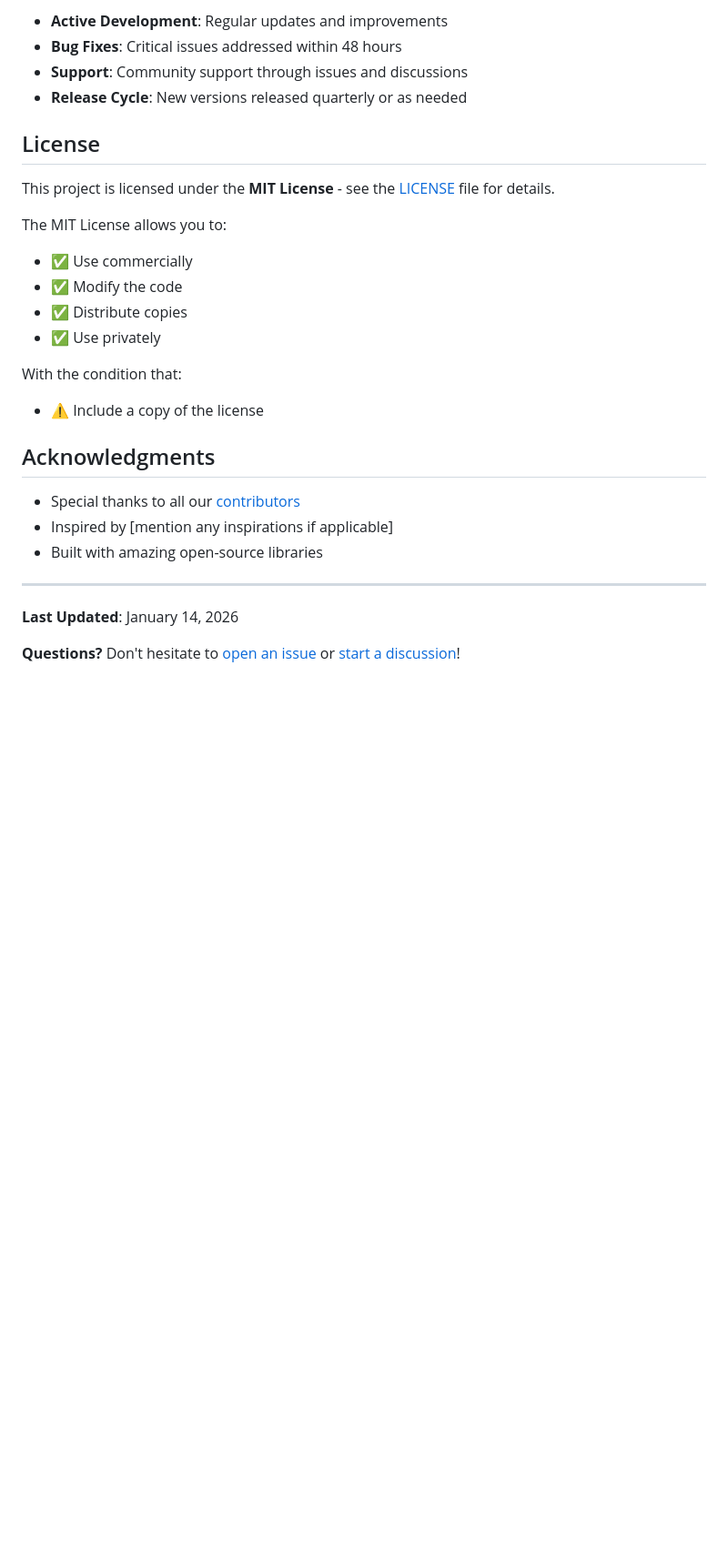
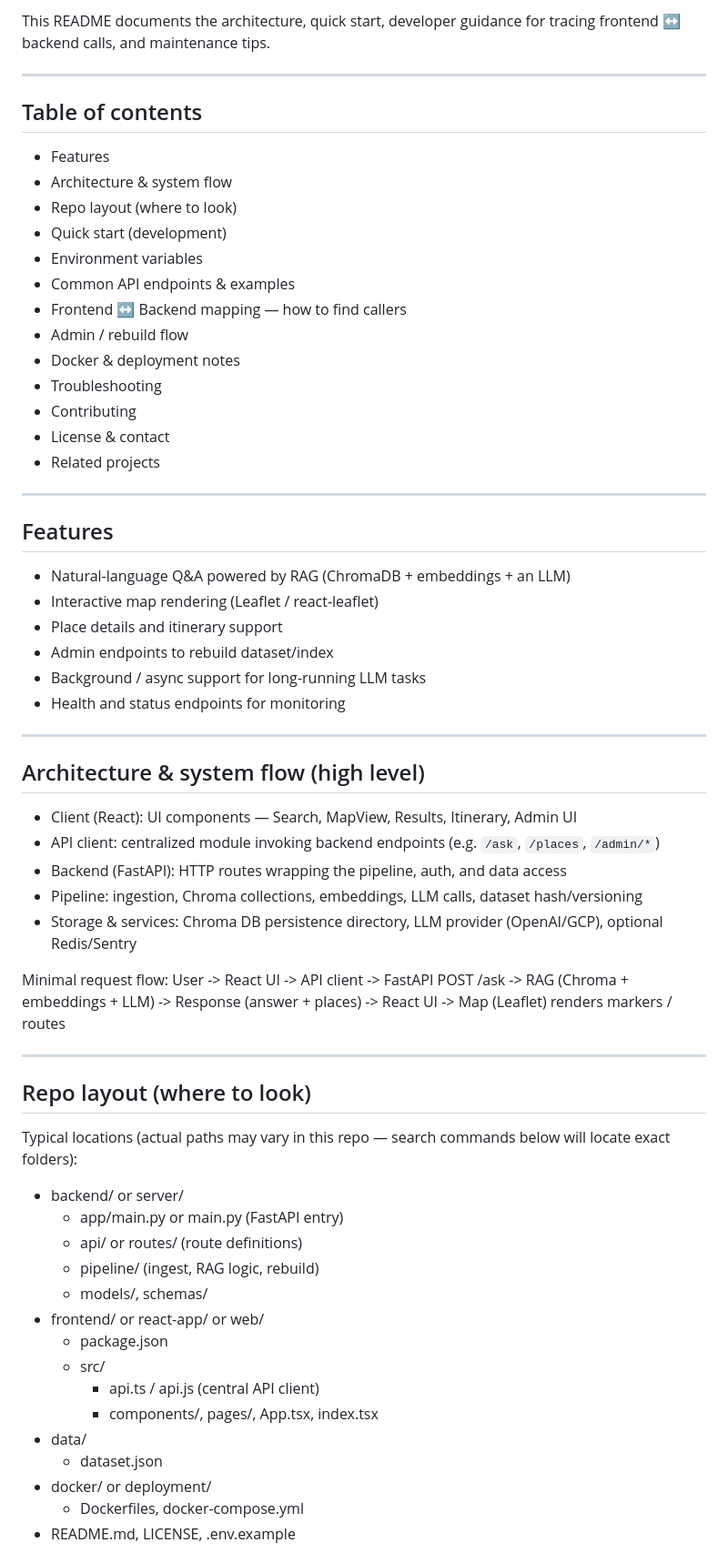
Before and after one commit to bikemaster2331/pathfinder, a Markdown page: README.md, the part around one of its changes. Shown at 91% size. Rendered like a GitHub page; blank space fills up the shorter version.

```diff
--- a/README.md
+++ b/README.md
@@ -209,29 +5,61 @@ We also acknowledge the contributions of:
-- **Active Development**: Regular updates and improvements
-- **Bug Fixes**: Critical issues addressed within 48 hours
-- **Support**: Community support through issues and discussions
-- **Release Cycle**: New versions released quarterly or as needed
-
-## License
-
-This project is licensed under the **MIT License** - see the [LICENSE](./LICENSE) file for details.
-
-The MIT License allows you to:
-- ✅ Use commercially
-- ✅ Modify the code
-- ✅ Distribute copies
-- ✅ Use privately
-
-With the condition that:
-- ⚠️ Include a copy of the license
-
-## Acknowledgments
-
-- Special thanks to all our [contributors](https://github.com/bikemaster2331/pathfinder/graphs/contributors)
-- Inspired by [mention any inspirations if applicable]
-- Built with amazing open-source libraries
+This README documents the architecture, quick start, developer guidance for tracing frontend ↔ backend calls, and maintenance tips.
 
 ---
 
-**Last Updated**: January 14, 2026
+## Table of contents
+- Features
+- Architecture & system flow
+- Repo layout (where to look)
+- Quick start (development)
+- Environment variables
+- Common API endpoints & examples
+- Frontend ↔ Backend mapping — how to find callers
+- Admin / rebuild flow
+- Docker & deployment notes
+- Troubleshooting
+- Contributing
+- License & contact
+- Related projects
 
-**Questions?** Don't hesitate to [open an issue](https://github.com/bikemaster2331/pathfinder/issues) or [start a discussion](https://github.com/bikemaster2331/pathfinder/discussions)!
+---
+
+## Features
+- Natural-language Q&A powered by RAG (ChromaDB + embeddings + an LLM)
+- Interactive map rendering (Leaflet / react-leaflet)
+- Place details and itinerary support
+- Admin endpoints to rebuild dataset/index
+- Background / async support for long-running LLM tasks
+- Health and status endpoints for monitoring
+
+---
+
+## Architecture & system flow (high level)
+- Client (React): UI components — Search, MapView, Results, Itinerary, Admin UI
+- API client: centralized module invoking backend endpoints (e.g. `/ask`, `/places`, `/admin/*`)
+- Backend (FastAPI): HTTP routes wrapping the pipeline, auth, and data access
+- Pipeline: ingestion, Chroma collections, embeddings, LLM calls, dataset hash/versioning
+- Storage & services: Chroma DB persistence directory, LLM provider (OpenAI/GCP), optional Redis/Sentry
+
+Minimal request flow:
+User -> React UI -> API client -> FastAPI POST /ask -> RAG (Chroma + embeddings + LLM) -> Response (answer + places) -> React UI -> Map (Leaflet) renders markers / routes
+
+---
+
+## Repo layout (where to look)
+Typical locations (actual paths may vary in this repo — search commands below will locate exact folders):
+- backend/ or server/
+  - app/main.py or main.py (FastAPI entry)
+  - api/ or routes/ (route definitions)
+  - pipeline/ (ingest, RAG logic, rebuild)
+  - models/, schemas/
+- frontend/ or react-app/ or web/
+  - package.json
+  - src/
+    - api.ts / api.js (central API client)
+    - components/, pages/, App.tsx, index.tsx
+- data/
+  - dataset.json
+- docker/ or deployment/
+  - Dockerfiles, docker-compose.yml
+- README.md, LICENSE, .env.example
+
```
Also changed, not shown: other parts of README.md (+186 -206 lines).
